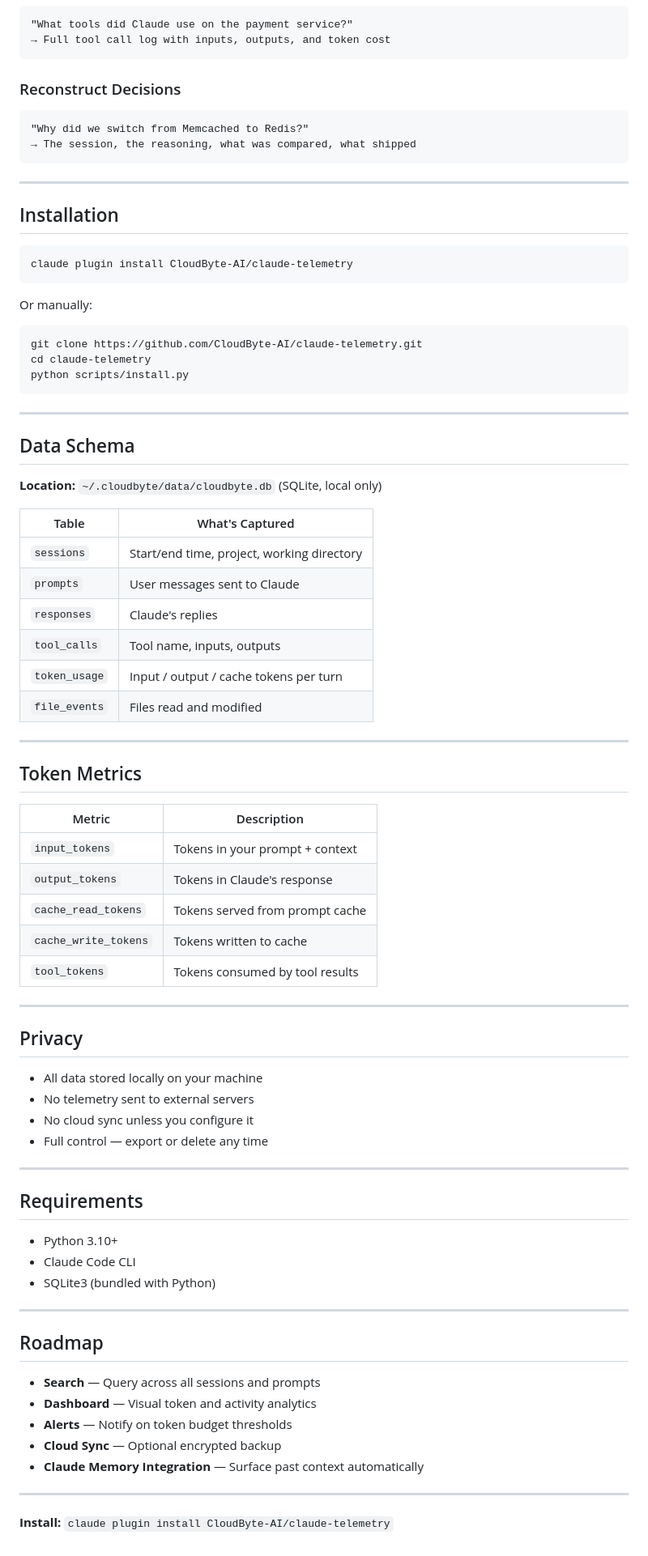
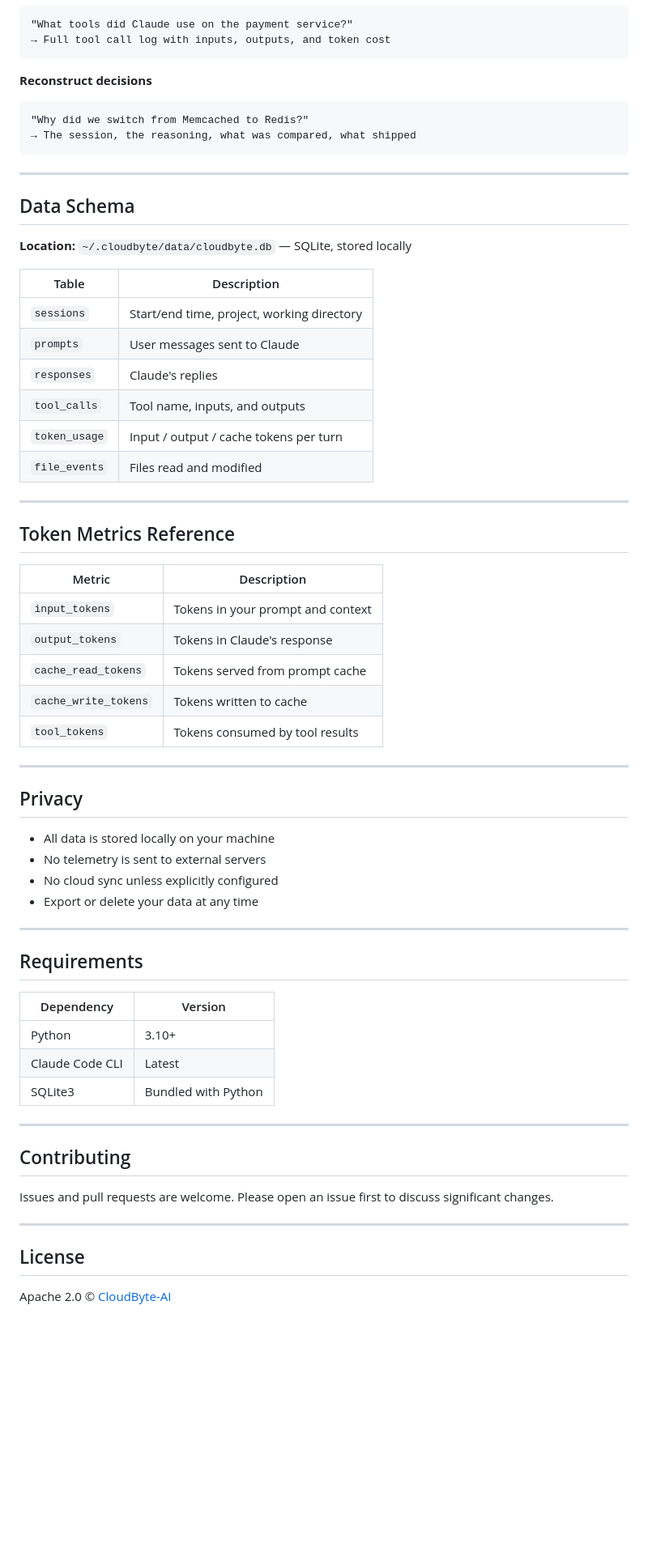
Before and after one commit to CloudByte-AI/claude-telemetry, a Markdown page: README.md, the part around one of its changes. Shown at 81% size. Rendered like a GitHub page; blank space fills up the shorter version.

````diff
--- a/README.md
+++ b/README.md
@@ -65,7 +82,7 @@ All data is stored locally at `~/.cloudbyte/data/cloudbyte.db`. Nothing leaves y
 → Full tool call log with inputs, outputs, and token cost
 ```
 
-### Reconstruct Decisions
+**Reconstruct decisions**
 ```
 "Why did we switch from Memcached to Redis?"
 → The session, the reasoning, what was compared, what shipped
@@ -73,42 +90,26 @@ All data is stored locally at `~/.cloudbyte/data/cloudbyte.db`. Nothing leaves y
 
 ---
 
-## Installation
-
-```bash
-claude plugin install CloudByte-AI/claude-telemetry
-```
-
-Or manually:
-
-```bash
-git clone https://github.com/CloudByte-AI/claude-telemetry.git
-cd claude-telemetry
-python scripts/install.py
-```
-
----
-
 ## Data Schema
 
-**Location:** `~/.cloudbyte/data/cloudbyte.db` (SQLite, local only)
+**Location:** `~/.cloudbyte/data/cloudbyte.db` — SQLite, stored locally
 
-| Table | What's Captured |
-|-------|----------------|
+| Table | Description |
+|---|---|
 | `sessions` | Start/end time, project, working directory |
 | `prompts` | User messages sent to Claude |
 | `responses` | Claude's replies |
-| `tool_calls` | Tool name, inputs, outputs |
+| `tool_calls` | Tool name, inputs, and outputs |
 | `token_usage` | Input / output / cache tokens per turn |
 | `file_events` | Files read and modified |
 
 ---
 
-## Token Metrics
+## Token Metrics Reference
 
 | Metric | Description |
-|--------|-------------|
-| `input_tokens` | Tokens in your prompt + context |
+|---|---|
+| `input_tokens` | Tokens in your prompt and context |
 | `output_tokens` | Tokens in Claude's response |
 | `cache_read_tokens` | Tokens served from prompt cache |
 | `cache_write_tokens` | Tokens written to cache |
@@ -118,29 +119,29 @@ python scripts/install.py
 
 ## Privacy
 
-- All data stored locally on your machine
-- No telemetry sent to external servers
-- No cloud sync unless you configure it
-- Full control — export or delete any time
+- All data is stored locally on your machine
+- No telemetry is sent to external servers
+- No cloud sync unless explicitly configured
+- Export or delete your data at any time
 
 ---
 
 ## Requirements
 
-- Python 3.10+
-- Claude Code CLI
-- SQLite3 (bundled with Python)
+| Dependency | Version |
+|---|---|
+| Python | 3.10+ |
+| Claude Code CLI | Latest |
+| SQLite3 | Bundled with Python |
 
 ---
 
-## Roadmap
+## Contributing
 
-- **Search** — Query across all sessions and prompts
-- **Dashboard** — Visual token and activity analytics
-- **Alerts** — Notify on token budget thresholds
-- **Cloud Sync** — Optional encrypted backup
-- **Claude Memory Integration** — Surface past context automatically
+Issues and pull requests are welcome. Please open an issue first to discuss significant changes.
 
 ---
 
-**Install:** `claude plugin install CloudByte-AI/claude-telemetry`
+## License
+
+Apache 2.0 © [CloudByte-AI](https://github.com/CloudByte-AI)
````
Also changed, not shown: other parts of README.md (+37 -20 lines).
